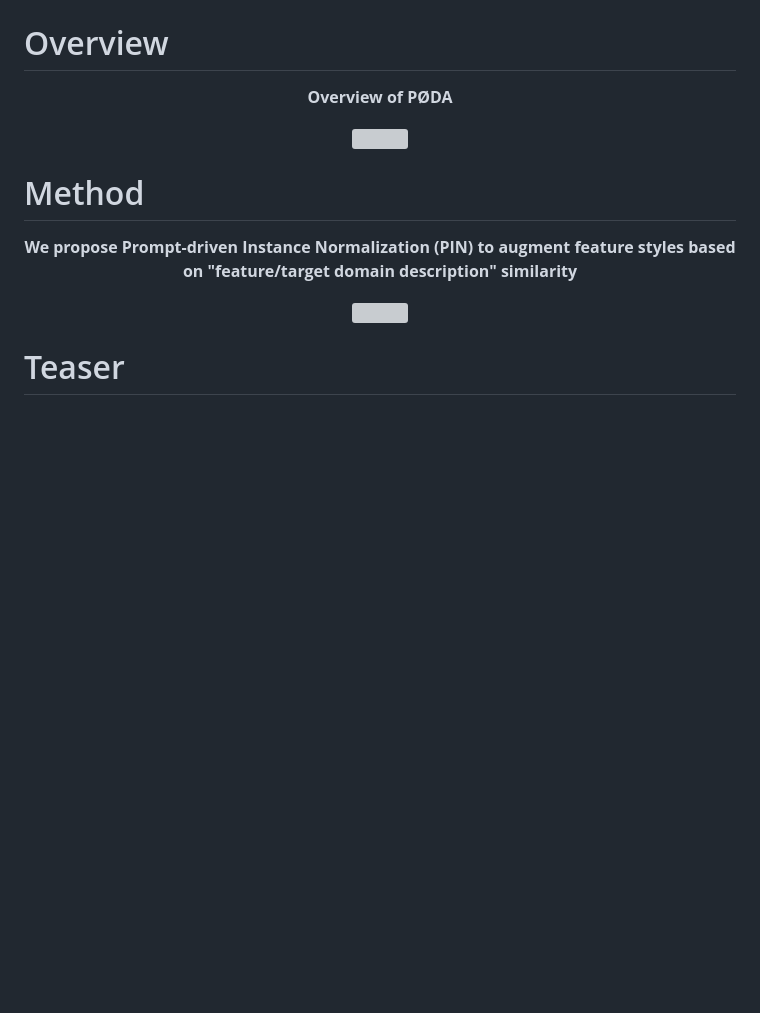
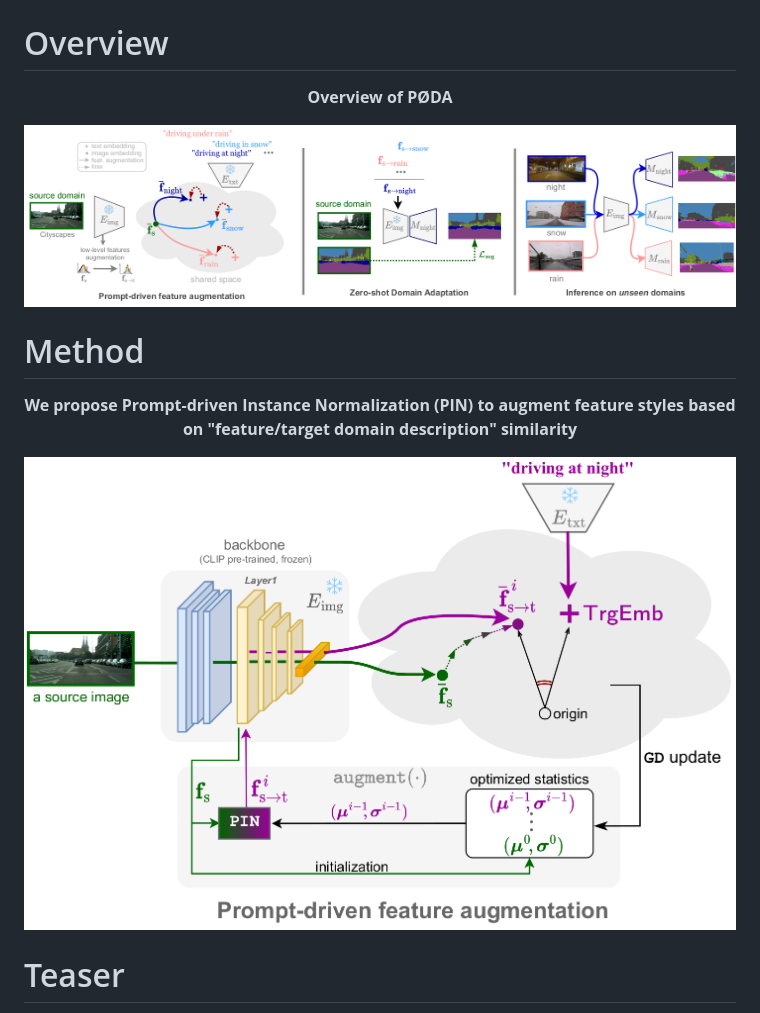
Before and after one commit to astra-vision/PODA, a Markdown page: README.md, the part around the change. Drawn GitHub-style; pictures changed too: images/method.png (added), images/teaser.png (added); blank space fills up the shorter version; grey boxes are pictures that could not be loaded.

```diff
--- a/README.md
+++ b/README.md
@@ -27,7 +27,7 @@ Paper: https://arxiv.org/abs/2212.03241
   <b>Overview of PØDA</b>
 </p>
 <p align="center">
-  <img src="./images/teaser.pdf/" style="width:100%"/>
+  <img src="./images/teaser.png/" style="width:100%"/>
 </p>
 
 # Method
@@ -35,7 +35,7 @@ Paper: https://arxiv.org/abs/2212.03241
   <b>We propose Prompt-driven Instance Normalization (PIN) to augment feature styles based on "feature/target domain description" similarity</b>
 </p>
 <p align="center">
-  <img src="./images/method.pdf/" style="width:80%"/>
+  <img src="./images/method.png/" style="width:80%"/>
 </p>
 
 # Teaser
```
Also changed, not shown: 1 other file.
